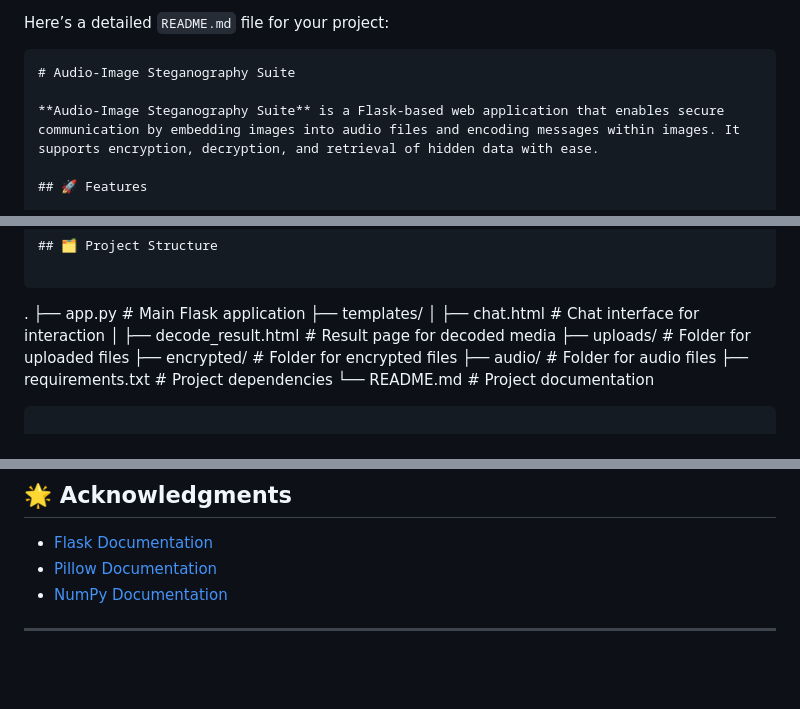
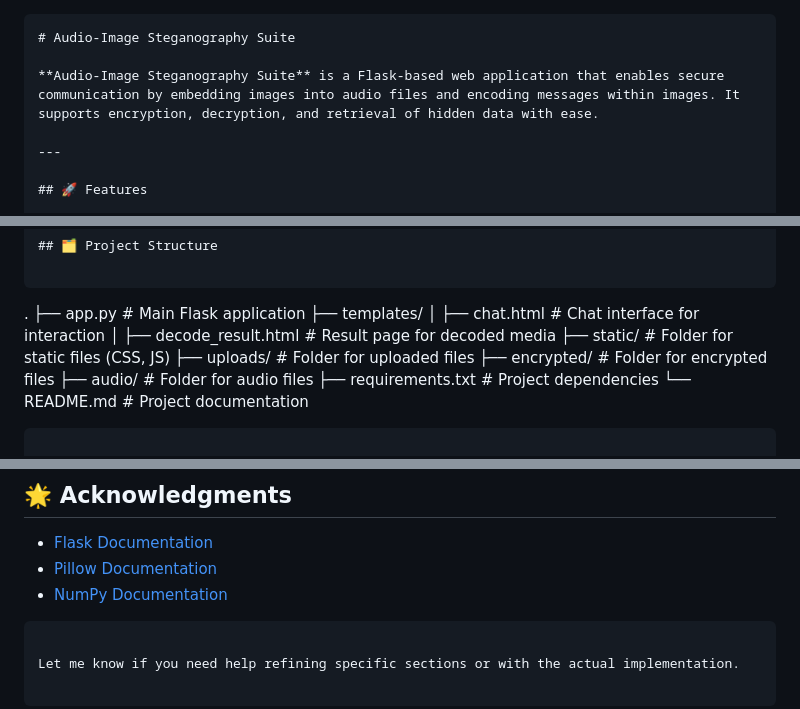
Before and after one commit to p335-43/Audio-Image-Steganography-Suite, a Markdown page: README.md, 3 parts joined by grey strips. GitHub-like rendering; blank space fills up the shorter version.

Commit message:
added the readme file1

````diff
--- a/README.md
+++ b/README.md
@@ -1,9 +1,10 @@
-Here’s a detailed `README.md` file for your project:
 
 ```markdown
 # Audio-Image Steganography Suite
 
 **Audio-Image Steganography Suite** is a Flask-based web application that enables secure communication by embedding images into audio files and encoding messages within images. It supports encryption, decryption, and retrieval of hidden data with ease.
+
+---
 
 ## 🚀 Features
 
@@ -35,6 +36,7 @@ Here’s a detailed `README.md` file for your project:
 ├── templates/
 │   ├── chat.html           # Chat interface for interaction
 │   ├── decode_result.html  # Result page for decoded media
+├── static/                 # Folder for static files (CSS, JS)
 ├── uploads/                # Folder for uploaded files
 ├── encrypted/              # Folder for encrypted files
 ├── audio/                  # Folder for audio files
@@ -129,5 +131,6 @@ This project is licensed under the MIT License. See the [LICENSE](LICENSE) file
 - [Flask Documentation](https://flask.palletsprojects.com/)
 - [Pillow Documentation](https://pillow.readthedocs.io/)
 - [NumPy Documentation](https://numpy.org/doc/)
+```
 
----
+Let me know if you need help refining specific sections or with the actual implementation.
````
